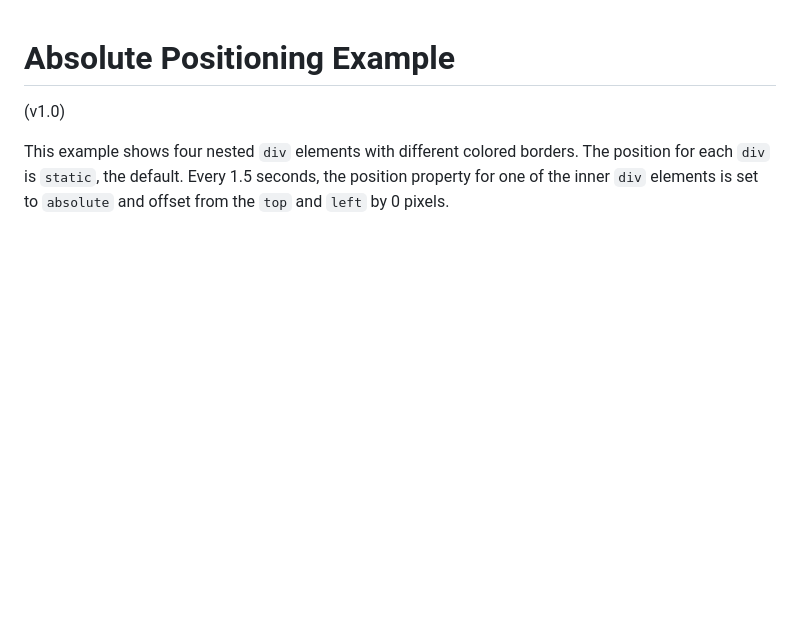
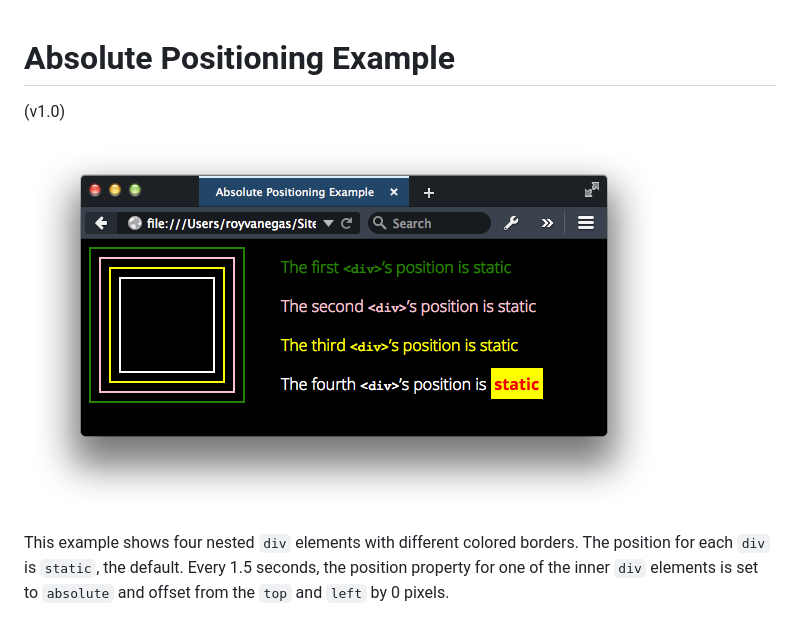
Before and after one commit to aceb694/absolute-position-example, a Markdown page: README.md, the part around the change. Rendered like a GitHub page; pictures changed too: img/screen-shot.png (added); blank space fills up the shorter version.

Commit message:
Add screen shot

```diff
--- a/README.md
+++ b/README.md
@@ -1,5 +1,7 @@
 # Absolute Positioning Example
 (v1.0)
+
+![Screen shot of absolute position example](img/screen-shot.png "Screen shot of absolute position example")
 
 This example shows four nested `div` elements with different colored borders. The position for each `div` is `static`, the default. Every 1.5 seconds, the position property for one of the inner `div` elements is set to `absolute` and offset from the `top` and `left` by 0 pixels.
 
```
